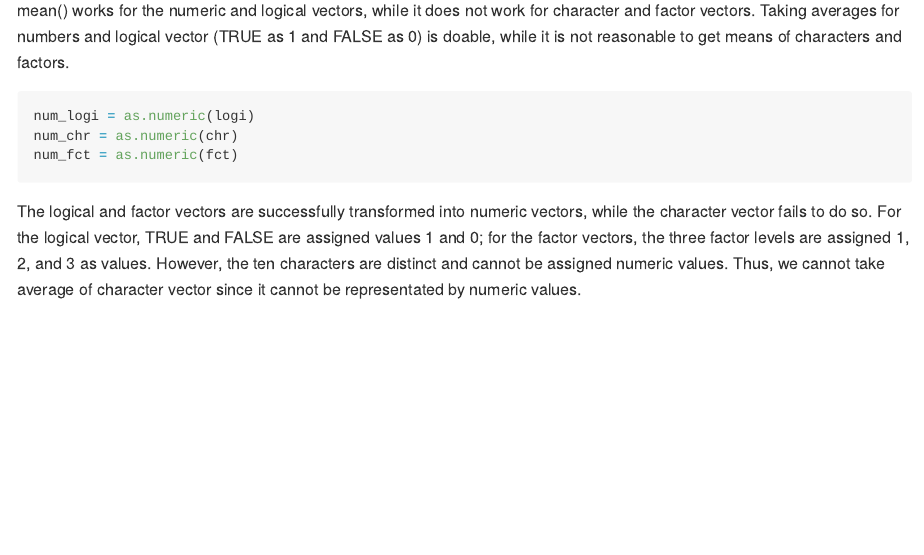
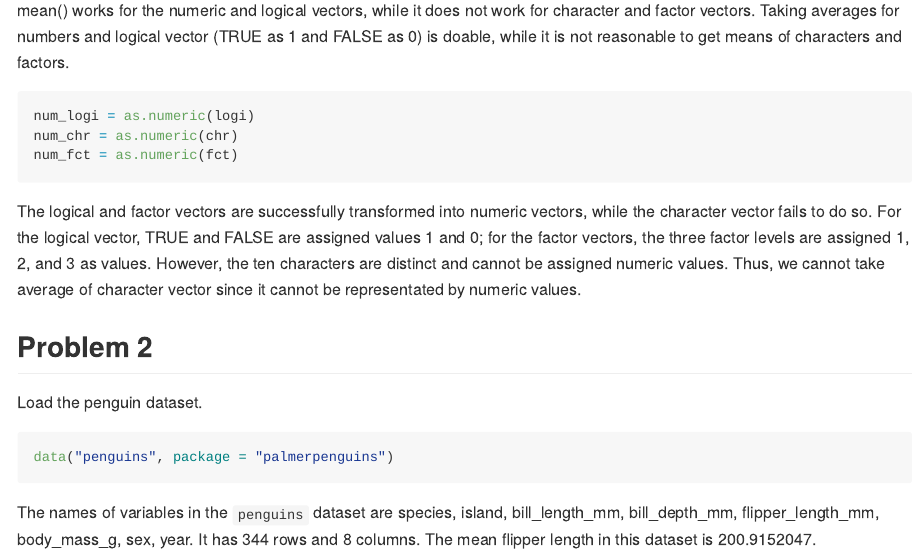
Before and after one commit to lorrainejiao/p8105_hw1_xj2278, an R Markdown document (p8105_hw1_xj2278.Rmd): the page in a window 1100 px wide, from 1560 px down. Rendered offline with R 4.5, knitr and Pandoc, with nearby package versions.

Commit message:
P2: Short description of the penguins dataset

````diff
--- a/p8105_hw1_xj2278.Rmd
+++ b/p8105_hw1_xj2278.Rmd
@@ -46,3 +46,12 @@ num_fct = as.numeric(fct)
 ```
 
 The logical and factor vectors are successfully transformed into numeric vectors, while the character vector fails to do so. For the logical vector, TRUE and FALSE are assigned values 1 and 0; for the factor vectors, the three factor levels are assigned 1, 2, and 3 as values. However, the ten characters are distinct and cannot be assigned numeric values. Thus, we cannot take average of character vector since it cannot be representated by numeric values.
+
+## Problem 2
+Load the penguin dataset.
+
+```{r}
+data("penguins", package = "palmerpenguins")
+```
+
+The names of variables in the `penguins` dataset are `r names(penguins)`. It has `r nrow(penguins)` rows and `r ncol(penguins)` columns. The mean flipper length in this dataset is `r mean(penguins$flipper_length_mm, na.rm = TRUE)`.
````
Also changed, not shown: p8105_hw1_xj2278.md.
